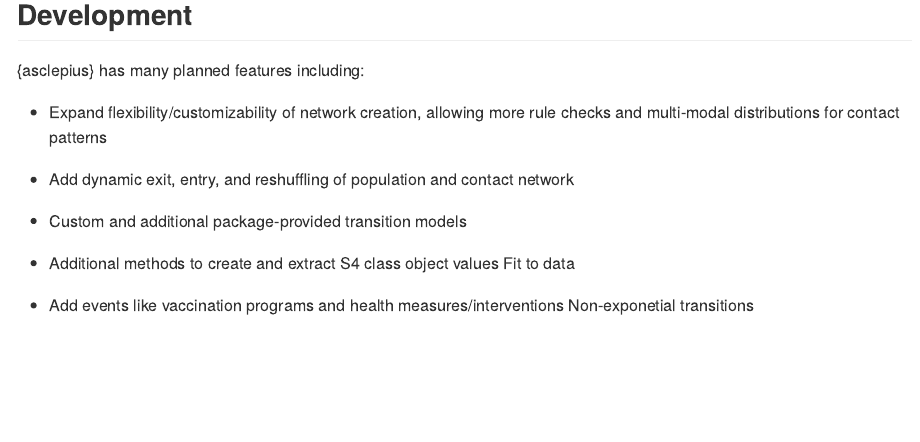
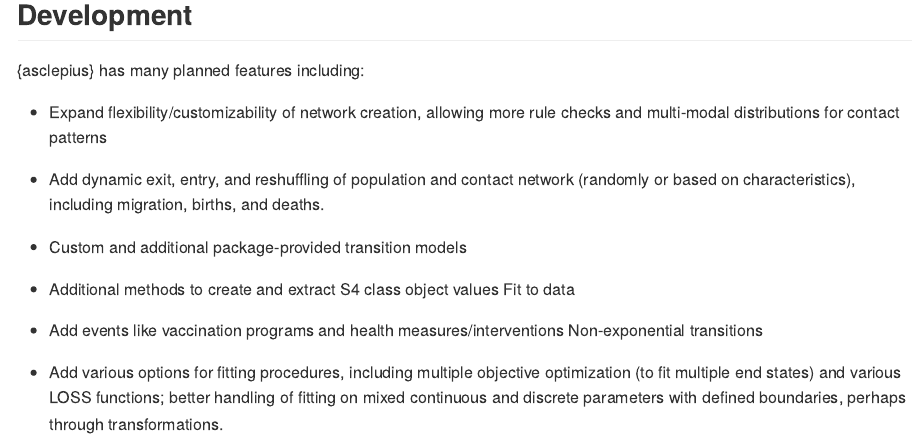
Before and after one commit to al-obrien/asclepius, an R Markdown document (README.Rmd): the page in a window 1100 px wide, from 1580 px down. The pictures show the output file README.md that the author committed with the source, drawn offline in the style of GitHub.

Commit message:
Update readme future options

```diff
--- a/README.Rmd
+++ b/README.Rmd
@@ -86,10 +86,12 @@ plot(sim_1)
 
 -   Expand flexibility/customizability of network creation, allowing more rule checks and multi-modal distributions for contact patterns
 
--   Add dynamic exit, entry, and reshuffling of population and contact network
+-   Add dynamic exit, entry, and reshuffling of population and contact network (randomly or based on characteristics), including migration, births, and deaths.
 
 -   Custom and additional package-provided transition models
 
 -   Additional methods to create and extract S4 class object values Fit to data
 
--   Add events like vaccination programs and health measures/interventions Non-exponetial transitions
+-   Add events like vaccination programs and health measures/interventions Non-exponential transitions
+
+-   Add various options for fitting procedures, including multiple objective optimization (to fit multiple end states) and various LOSS functions; better handling of fitting on mixed continuous and discrete parameters with defined boundaries, perhaps through transformations.
```
Also changed, not shown: README.md.
